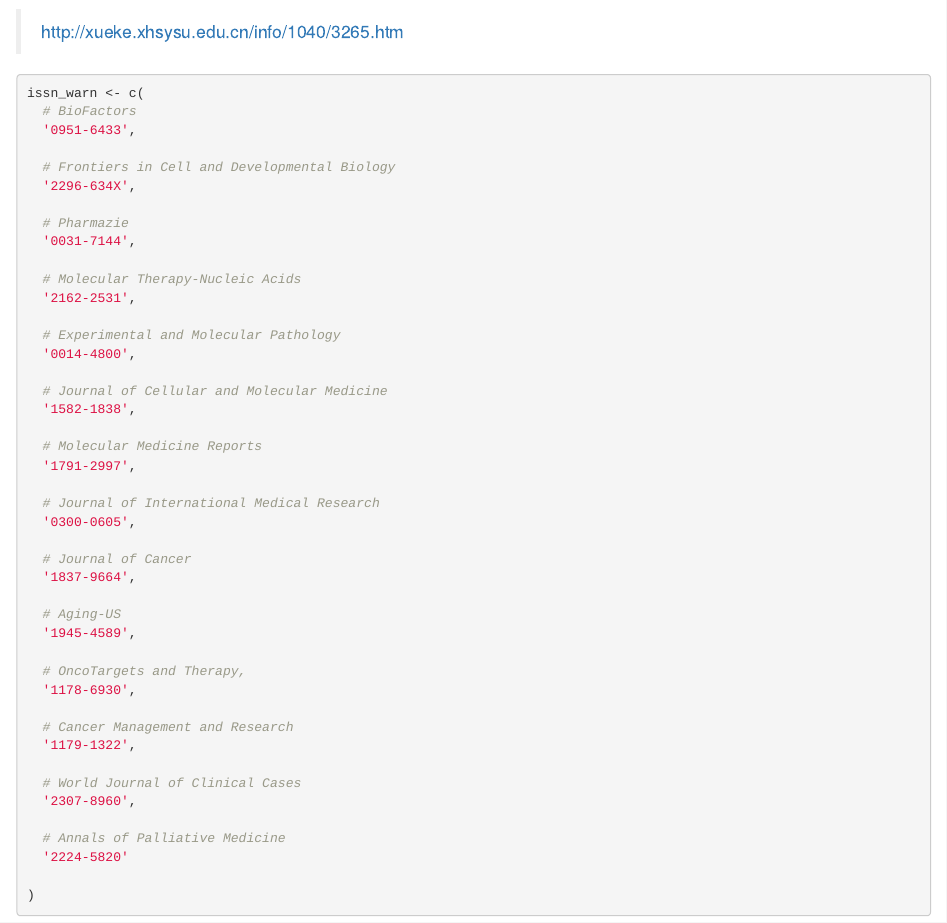
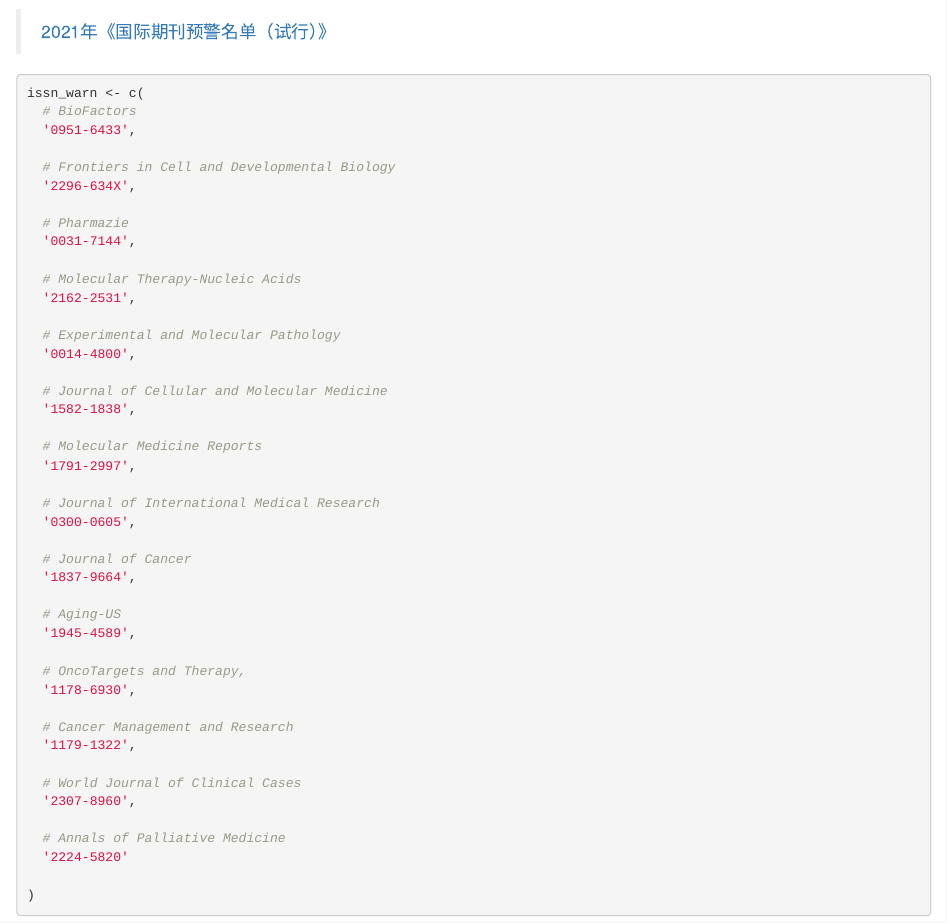
Before and after one commit to huangwb8/easySCI, an R Markdown document (BioMed.Rmd): the page in a window 1100 px wide, from 1140 px down. Rendered offline with R 4.5, knitr and Pandoc, with nearby package versions; drawn as R Markdown's standard HTML page in place of the format the file asks for; some code elsewhere in the file could not run offline.

Commit message:
Routine Update

````diff
--- a/BioMed.Rmd
+++ b/BioMed.Rmd
@@ -58,7 +58,7 @@ issn_avail <- read_delim('raw/List of All Journals in Pubmed.txt', delim  = '\t'
 
 Warning journals in bioMed
 
-> [http://xueke.xhsysu.edu.cn/info/1040/3265.htm](http://xueke.xhsysu.edu.cn/info/1040/3265.htm)
+> [2021年《国际期刊预警名单（试行）》](https://earlywarning.fenqubiao.com/#/zh-cn/early-warning-journal-list-2021)
 
 ```{r}
 
````
Also changed, not shown: BioMed.html.
